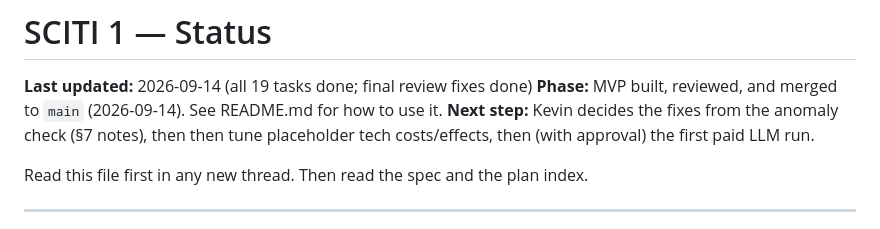
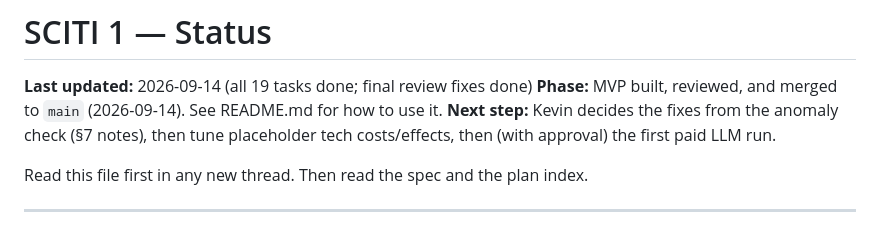
Before and after one commit to KD1960/SCITI-simulation, a Markdown page: STATUS.md, the part around the change. Rendered like a GitHub page.

Commit message:
STATUS: fix typo in next step
Co-Authored-By: Claude Opus 5 <noreply@anthropic.com>

```diff
--- a/STATUS.md
+++ b/STATUS.md
@@ -2,7 +2,7 @@
 
 **Last updated:** 2026-09-14 (all 19 tasks done; final review fixes done)
 **Phase:** MVP built, reviewed, and merged to `main` (2026-09-14). See README.md for how to use it.
-**Next step:** Kevin decides the fixes from the anomaly check (§7 notes), then then tune placeholder tech costs/effects, then (with approval) the first paid LLM run.
+**Next step:** Kevin decides the fixes from the anomaly check (§7 notes), then tune placeholder tech costs/effects, then (with approval) the first paid LLM run.
 
 Read this file first in any new thread. Then read the spec and the plan index.
 
```
